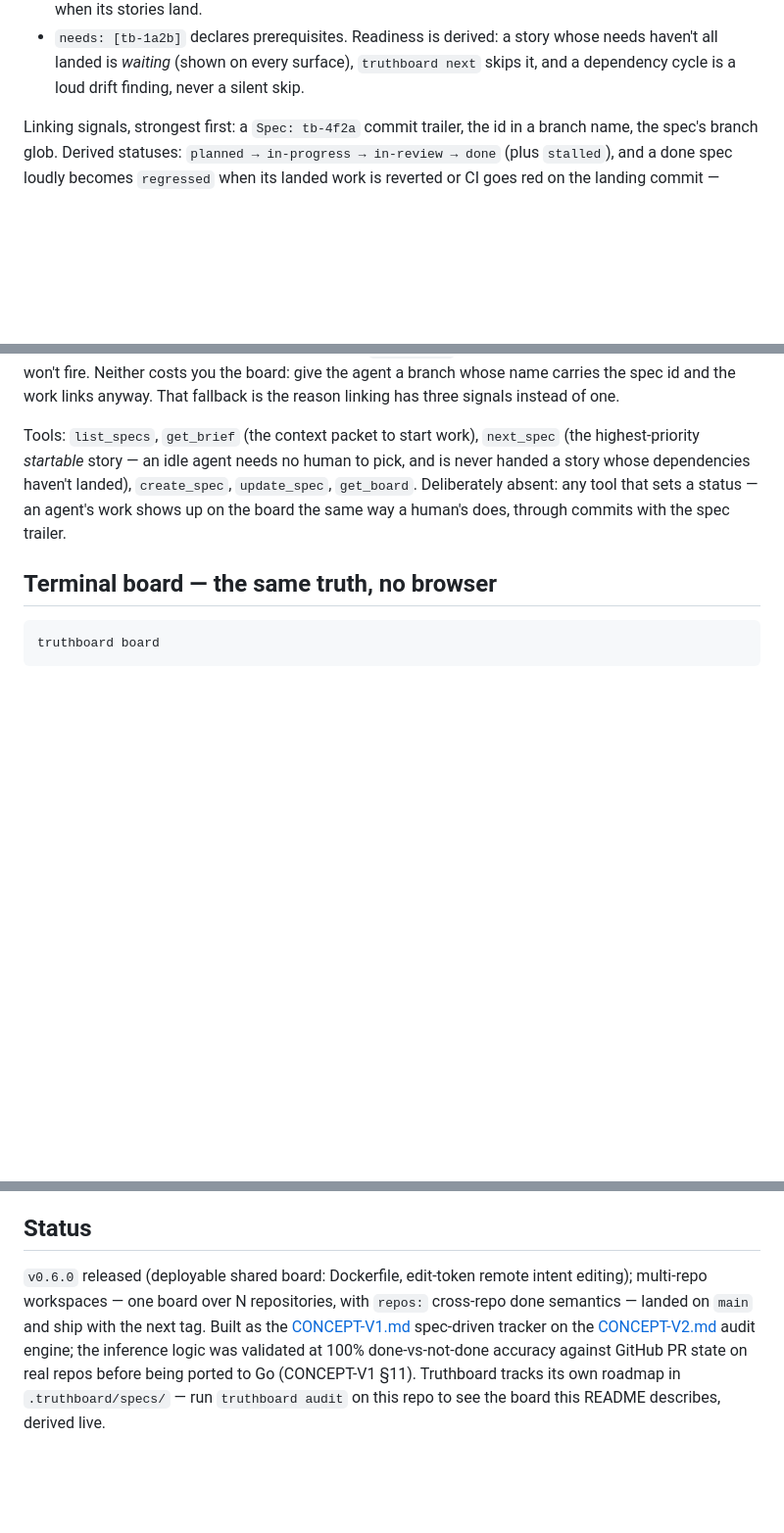
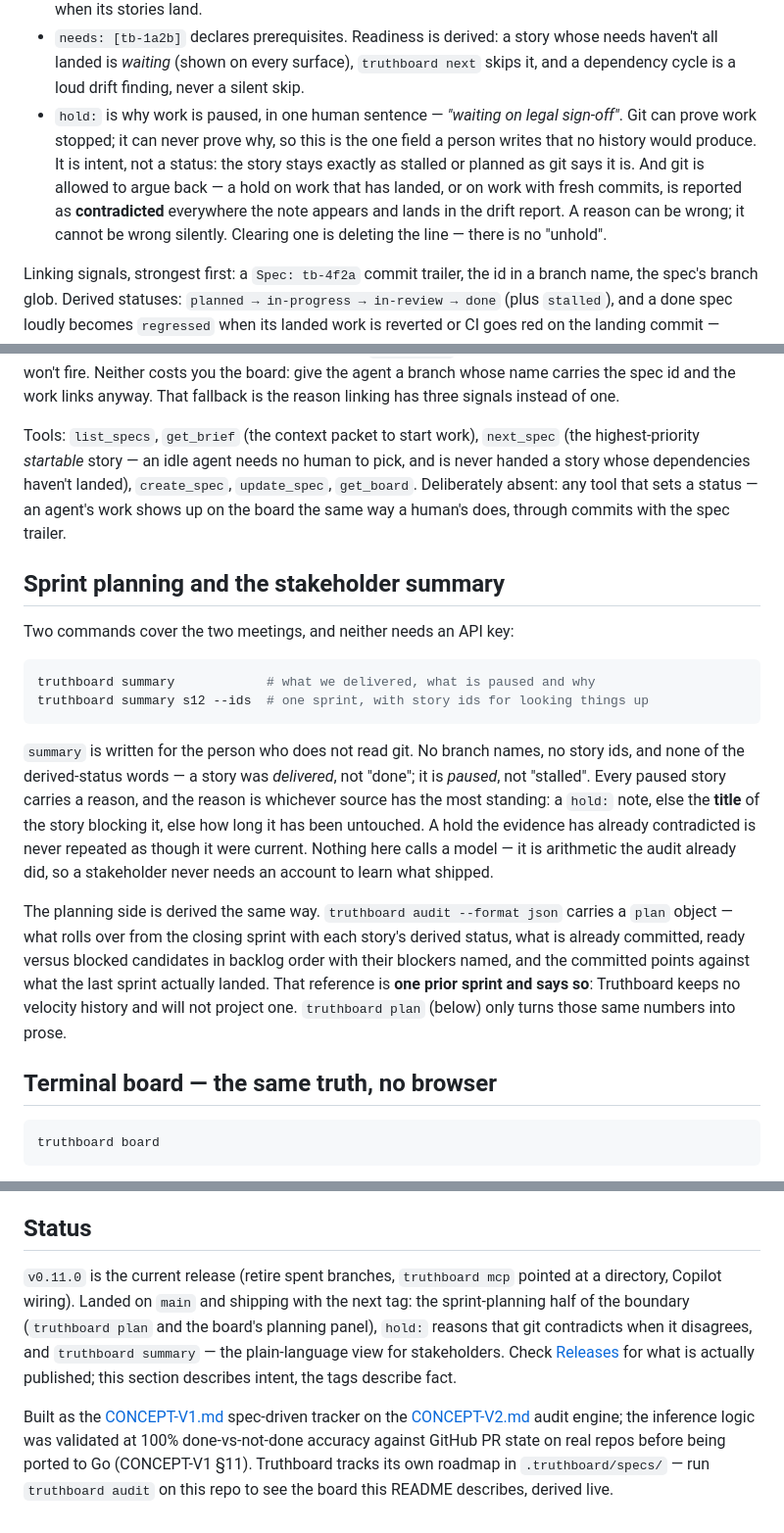
Before and after one commit to emmanuel-D/truthboard, a Markdown page: README.md, 3 parts joined by grey strips. Shown at 98% size. Rendered like a GitHub page; blank space fills up the shorter version.

````diff
--- a/README.md
+++ b/README.md
@@ -105,6 +105,15 @@ versioned with your code. Backlog structure is intent too:
   whose needs haven't all landed is *waiting* (shown on every surface),
   `truthboard next` skips it, and a dependency cycle is a loud drift
   finding, never a silent skip.
+- `hold:` is why work is paused, in one human sentence — *"waiting on
+  legal sign-off"*. Git can prove work stopped; it can never prove why,
+  so this is the one field a person writes that no history would produce.
+  It is intent, not a status: the story stays exactly as stalled or
+  planned as git says it is. And git is allowed to argue back — a hold on
+  work that has landed, or on work with fresh commits, is reported as
+  **contradicted** everywhere the note appears and lands in the drift
+  report. A reason can be wrong; it cannot be wrong silently. Clearing
+  one is deleting the line — there is no "unhold".
 
 Linking signals, strongest first: a `Spec: tb-4f2a`
 commit trailer, the id in a branch name, the spec's branch glob. Derived
@@ -190,6 +199,34 @@ landed), `create_spec`, `update_spec`, `get_board`. Deliberately absent:
 any tool that sets a status — an agent's work shows up on the board the
 same way a human's does, through commits with the spec trailer.
 
+## Sprint planning and the stakeholder summary
+
+Two commands cover the two meetings, and neither needs an API key:
+
+```sh
+truthboard summary            # what we delivered, what is paused and why
+truthboard summary s12 --ids  # one sprint, with story ids for looking things up
+```
+
+`summary` is written for the person who does not read git. No branch
+names, no story ids, and none of the derived-status words — a story was
+*delivered*, not "done"; it is *paused*, not "stalled". Every paused story
+carries a reason, and the reason is whichever source has the most
+standing: a `hold:` note, else the **title** of the story blocking it,
+else how long it has been untouched. A hold the evidence has already
+contradicted is never repeated as though it were current. Nothing here
+calls a model — it is arithmetic the audit already did, so a stakeholder
+never needs an account to learn what shipped.
+
+The planning side is derived the same way. `truthboard audit --format
+json` carries a `plan` object — what rolls over from the closing sprint
+with each story's derived status, what is already committed, ready versus
+blocked candidates in backlog order with their blockers named, and the
+committed points against what the last sprint actually landed. That
+reference is **one prior sprint and says so**: Truthboard keeps no
+velocity history and will not project one. `truthboard plan` (below) only
+turns those same numbers into prose.
+
 ## Terminal board — the same truth, no browser
 
 ```sh
@@ -417,13 +462,19 @@ MIT — see [LICENSE](LICENSE).
 
 ## Status
 
-`v0.6.0` released (deployable shared board: Dockerfile, edit-token remote
-intent editing); multi-repo workspaces — one board over N repositories,
-with `repos:` cross-repo done semantics — landed on `main` and ship with
-the next tag. Built as the [CONCEPT-V1.md](CONCEPT-V1.md) spec-driven
-tracker on the [CONCEPT-V2.md](CONCEPT-V2.md) audit engine; the inference
-logic was validated at 100% done-vs-not-done accuracy against GitHub PR
-state on real repos before being ported to Go (CONCEPT-V1 §11).
-Truthboard tracks its own roadmap in `.truthboard/specs/` — run
-`truthboard audit` on this repo to see the board this README describes,
-derived live.
+`v0.11.0` is the current release (retire spent branches, `truthboard mcp`
+pointed at a directory, Copilot wiring). Landed on `main` and shipping
+with the next tag: the sprint-planning half of the boundary
+(`truthboard plan` and the board's planning panel), `hold:` reasons that
+git contradicts when it disagrees, and `truthboard summary` — the
+plain-language view for stakeholders. Check
+[Releases](https://github.com/emmanuel-D/truthboard/releases) for what is
+actually published; this section describes intent, the tags describe
+fact.
+
+Built as the [CONCEPT-V1.md](CONCEPT-V1.md) spec-driven tracker on the
+[CONCEPT-V2.md](CONCEPT-V2.md) audit engine; the inference logic was
+validated at 100% done-vs-not-done accuracy against GitHub PR state on
+real repos before being ported to Go (CONCEPT-V1 §11). Truthboard tracks
+its own roadmap in `.truthboard/specs/` — run `truthboard audit` on this
+repo to see the board this README describes, derived live.
````
Also changed, not shown: other parts of README.md (+8 -0 lines), .truthboard/specs/tb-e0b1-readme-documents-the-planning-and-stakeh.md (added, +48 -0 lines).
